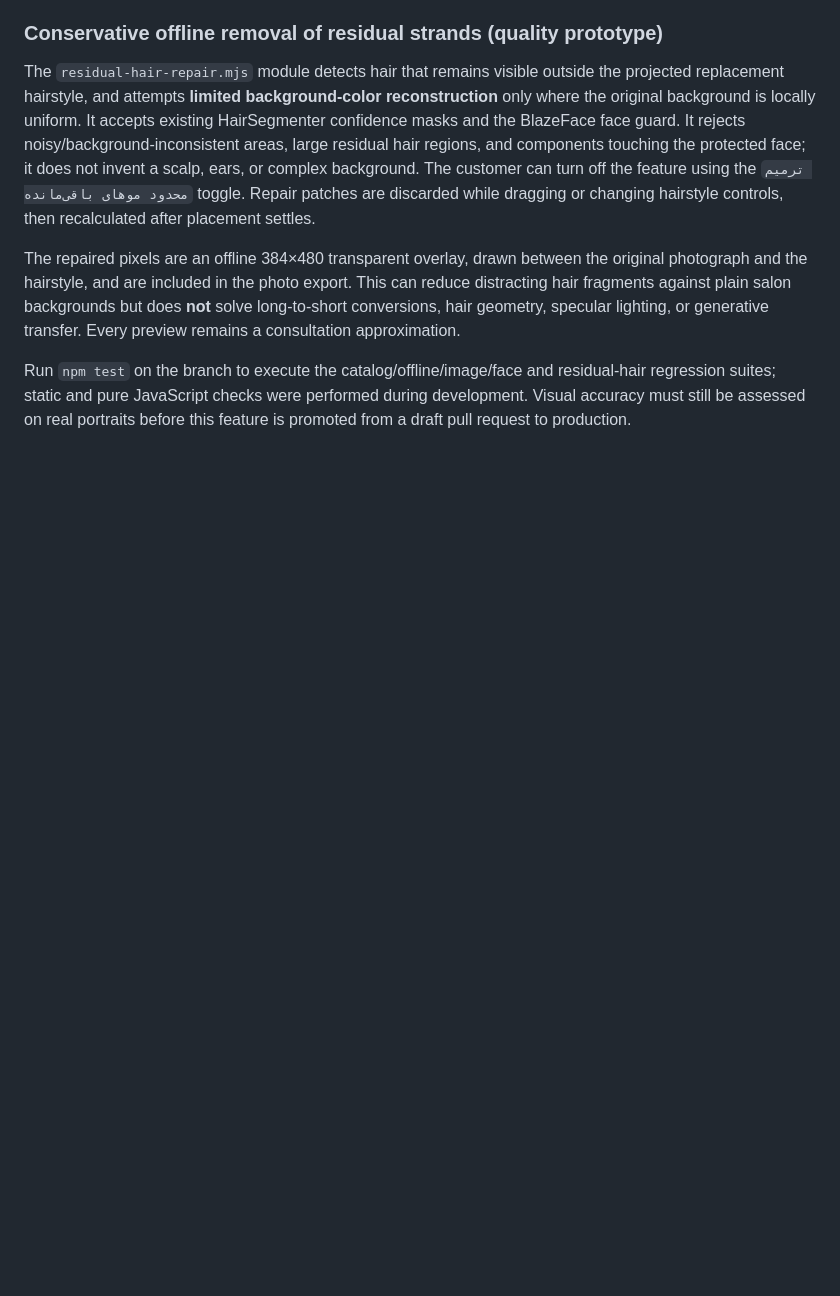
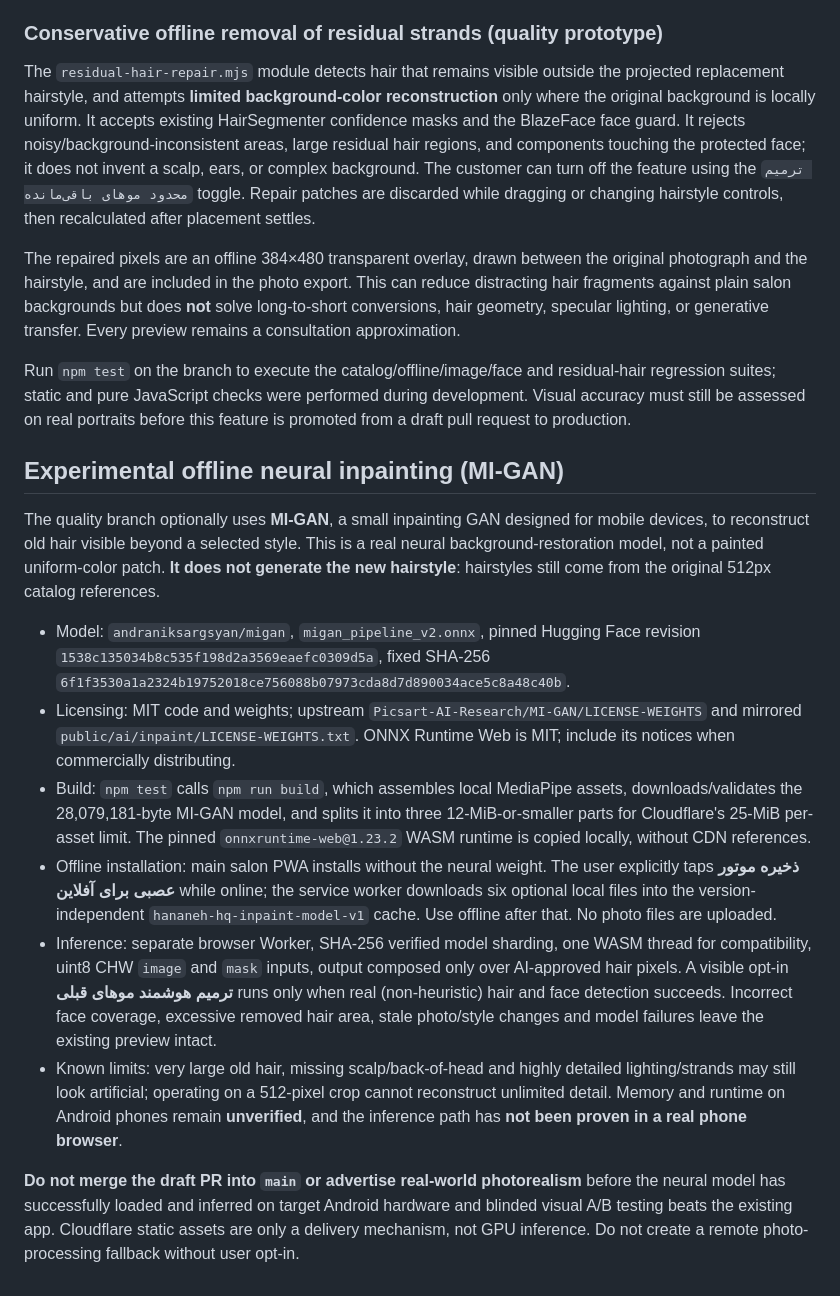
Before and after one commit to jjh167910-cloud/Hanane-beauty, a Markdown page: README.md, the part around the change. Drawn GitHub-style; blank space fills up the shorter version.

Commit message:
docs: record opt-in neural inpainting, model rights, cloud limits and release gates

```diff
--- a/README.md
+++ b/README.md
@@ -86,3 +86,17 @@ The `residual-hair-repair.mjs` module detects hair that remains visible outside
 The repaired pixels are an offline 384×480 transparent overlay, drawn between the original photograph and the hairstyle, and are included in the photo export. This can reduce distracting hair fragments against plain salon backgrounds but does **not** solve long-to-short conversions, hair geometry, specular lighting, or generative transfer. Every preview remains a consultation approximation.
 
 Run `npm test` on the branch to execute the catalog/offline/image/face and residual-hair regression suites; static and pure JavaScript checks were performed during development. Visual accuracy must still be assessed on real portraits before this feature is promoted from a draft pull request to production.
+
+
+## Experimental offline neural inpainting (MI-GAN)
+
+The quality branch optionally uses **MI-GAN**, a small inpainting GAN designed for mobile devices, to reconstruct old hair visible beyond a selected style. This is a real neural background-restoration model, not a painted uniform-color patch. **It does not generate the new hairstyle**: hairstyles still come from the original 512px catalog references.
+
+- Model: `andraniksargsyan/migan`, `migan_pipeline_v2.onnx`, pinned Hugging Face revision `1538c135034b8c535f198d2a3569eaefc0309d5a`, fixed SHA-256 `6f1f3530a1a2324b19752018ce756088b07973cda8d7d890034ace5c8a48c40b`.
+- Licensing: MIT code and weights; upstream `Picsart-AI-Research/MI-GAN/LICENSE-WEIGHTS` and mirrored `public/ai/inpaint/LICENSE-WEIGHTS.txt`. ONNX Runtime Web is MIT; include its notices when commercially distributing.
+- Build: `npm test` calls `npm run build`, which assembles local MediaPipe assets, downloads/validates the 28,079,181-byte MI-GAN model, and splits it into three 12-MiB-or-smaller parts for Cloudflare's 25-MiB per-asset limit. The pinned `onnxruntime-web@1.23.2` WASM runtime is copied locally, without CDN references.
+- Offline installation: main salon PWA installs without the neural weight. The user explicitly taps **ذخیره موتور عصبی برای آفلاین** while online; the service worker downloads six optional local files into the version-independent `hananeh-hq-inpaint-model-v1` cache. Use offline after that. No photo files are uploaded.
+- Inference: separate browser Worker, SHA-256 verified model sharding, one WASM thread for compatibility, uint8 CHW `image` and `mask` inputs, output composed only over AI-approved hair pixels. A visible opt-in **ترمیم هوشمند موهای قبلی** runs only when real (non-heuristic) hair and face detection succeeds. Incorrect face coverage, excessive removed hair area, stale photo/style changes and model failures leave the existing preview intact.
+- Known limits: very large old hair, missing scalp/back-of-head and highly detailed lighting/strands may still look artificial; operating on a 512-pixel crop cannot reconstruct unlimited detail. Memory and runtime on Android phones remain **unverified**, and the inference path has **not been proven in a real phone browser**.
+
+**Do not merge the draft PR into `main` or advertise real-world photorealism** before the neural model has successfully loaded and inferred on target Android hardware and blinded visual A/B testing beats the existing app. Cloudflare static assets are only a delivery mechanism, not GPU inference. Do not create a remote photo-processing fallback without user opt-in.
```
